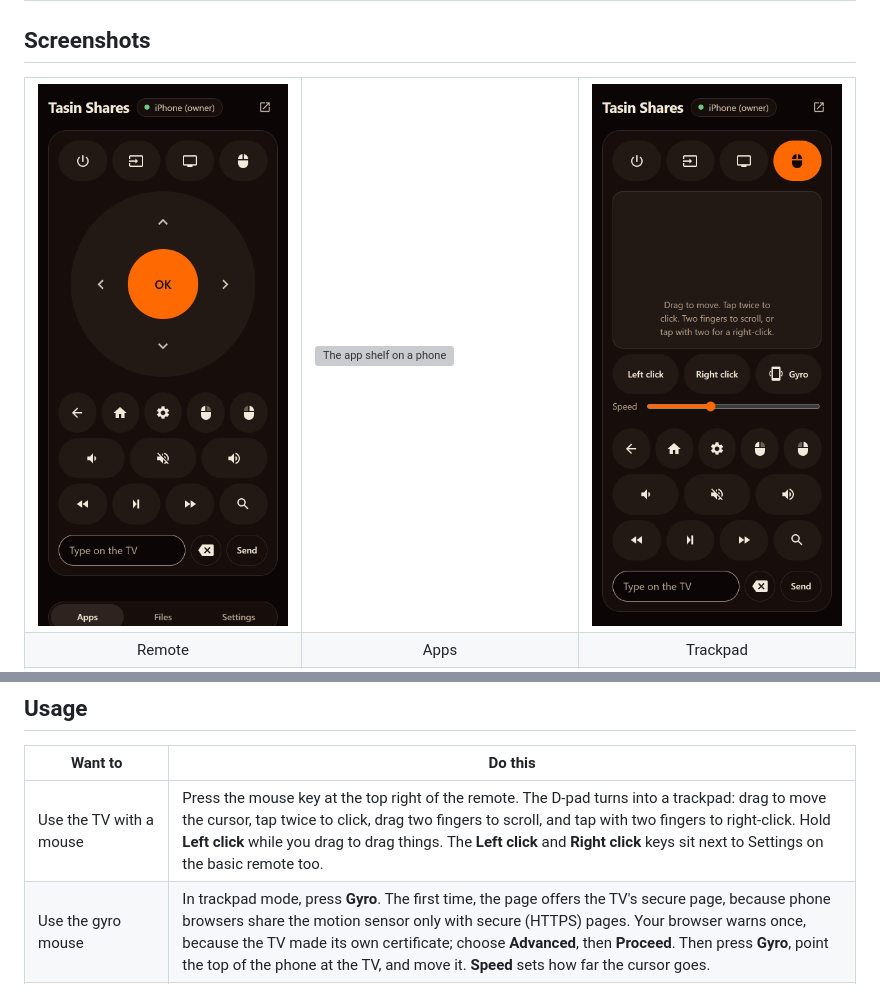
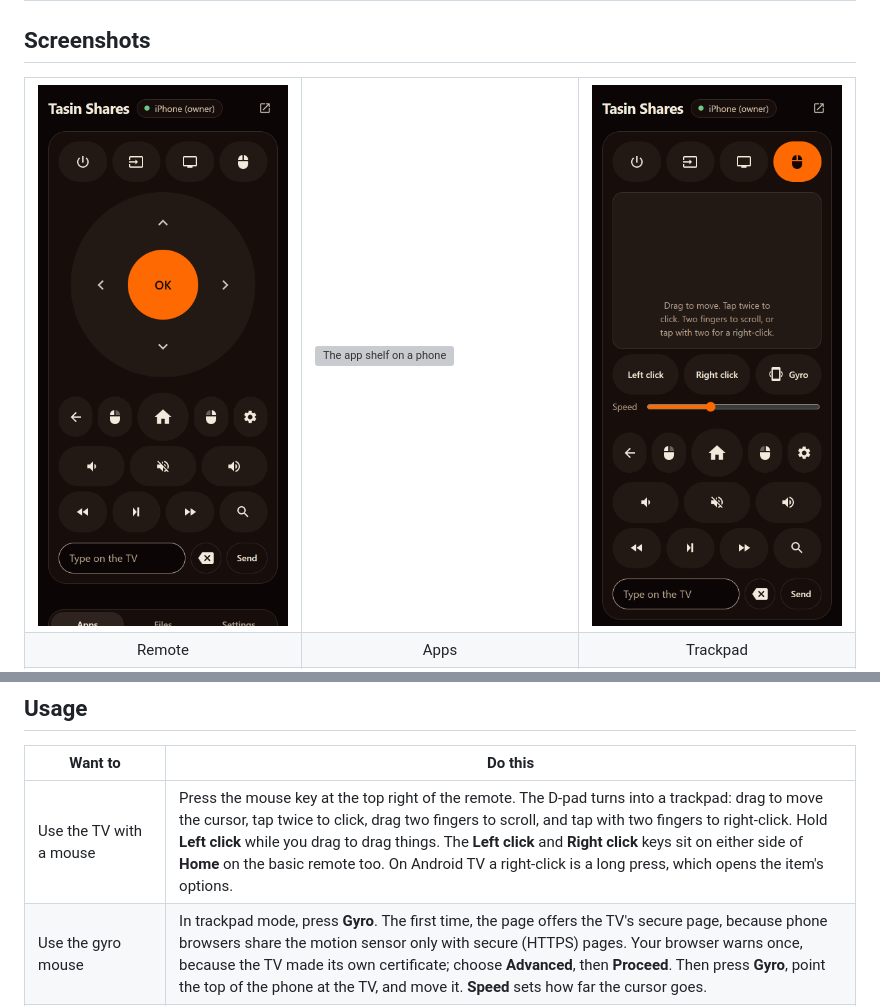
Before and after one commit to tasin-py/Tasin-Shares, a Markdown page: README.md, 2 parts joined by grey strips. Drawn GitHub-style; pictures changed too: screenshots/phone-3-remote.png, screenshots/phone-9-trackpad.png; grey boxes are pictures that could not be loaded.

Commit message:
2.5: right-click as a long press, which Android TV apps answer; Home centred and larger on the remote

```diff
--- a/README.md
+++ b/README.md
@@ -165,7 +165,7 @@ From a clone of this repository, `TV_HOST=192.168.0.105 ./install.sh` builds the
 
 | Want to | Do this |
 |---|---|
-| Use the TV with a mouse | Press the mouse key at the top right of the remote. The D-pad turns into a trackpad: drag to move the cursor, tap twice to click, drag two fingers to scroll, and tap with two fingers to right-click. Hold **Left click** while you drag to drag things. The **Left click** and **Right click** keys sit next to Settings on the basic remote too. |
+| Use the TV with a mouse | Press the mouse key at the top right of the remote. The D-pad turns into a trackpad: drag to move the cursor, tap twice to click, drag two fingers to scroll, and tap with two fingers to right-click. Hold **Left click** while you drag to drag things. The **Left click** and **Right click** keys sit on either side of **Home** on the basic remote too. On Android TV a right-click is a long press, which opens the item's options. |
 | Use the gyro mouse | In trackpad mode, press **Gyro**. The first time, the page offers the TV's secure page, because phone browsers share the motion sensor only with secure (HTTPS) pages. Your browser warns once, because the TV made its own certificate; choose **Advanced**, then **Proceed**. Then press **Gyro**, point the top of the phone at the TV, and move it. **Speed** sets how far the cursor goes. |
 | Search on the TV | Open a search box on the TV, type in **Type on the TV**, and press **Send**. It types the text and presses Enter, so the search runs. **Backspace** next to it deletes on the TV, and holding it repeats. |
 | Use the TV with your mouse and keyboard | Press the screen button on the remote, then click into the picture and choose **Keyboard**. |
```
Also changed, not shown: screenshots/pc-8-trackpad.png, 2 other files.
